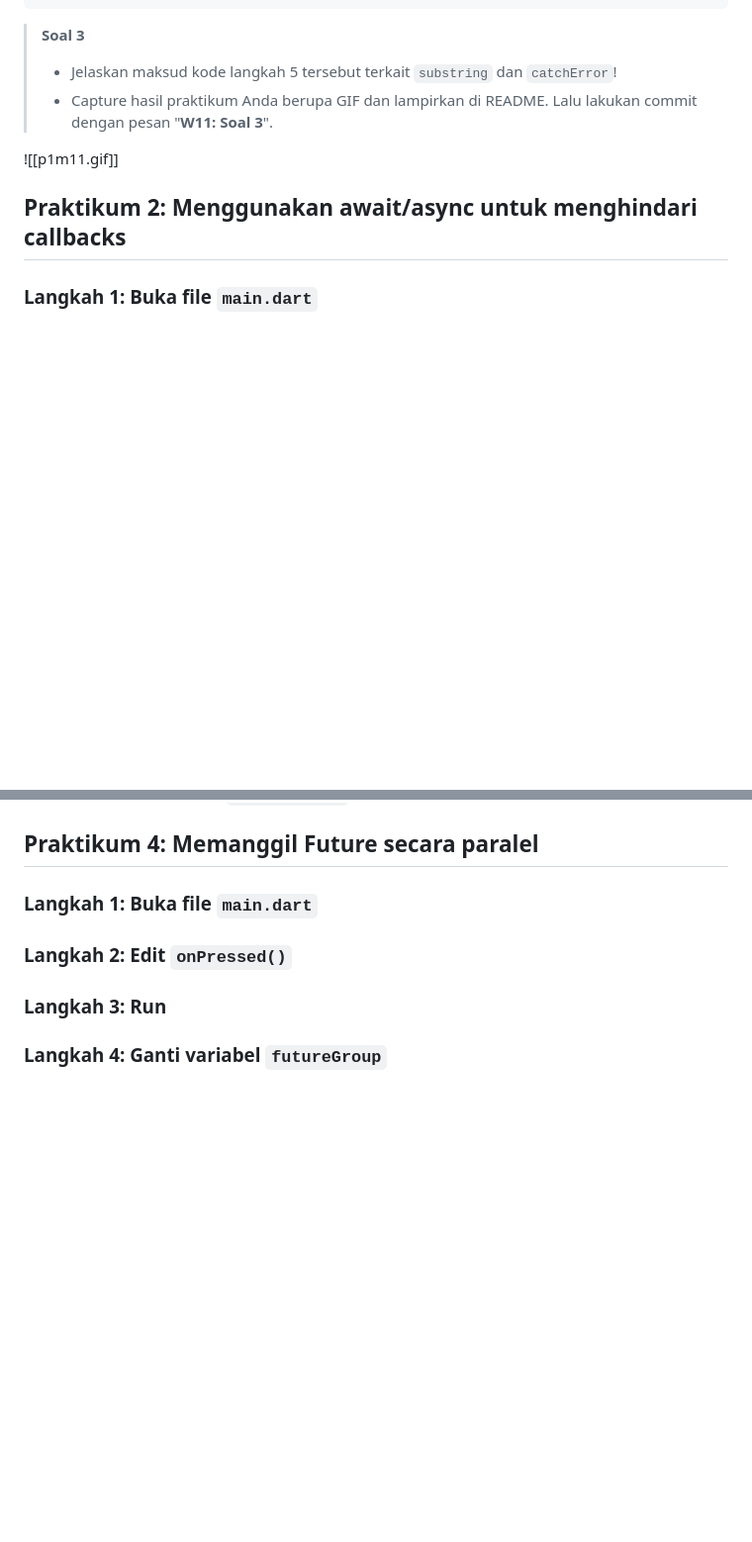
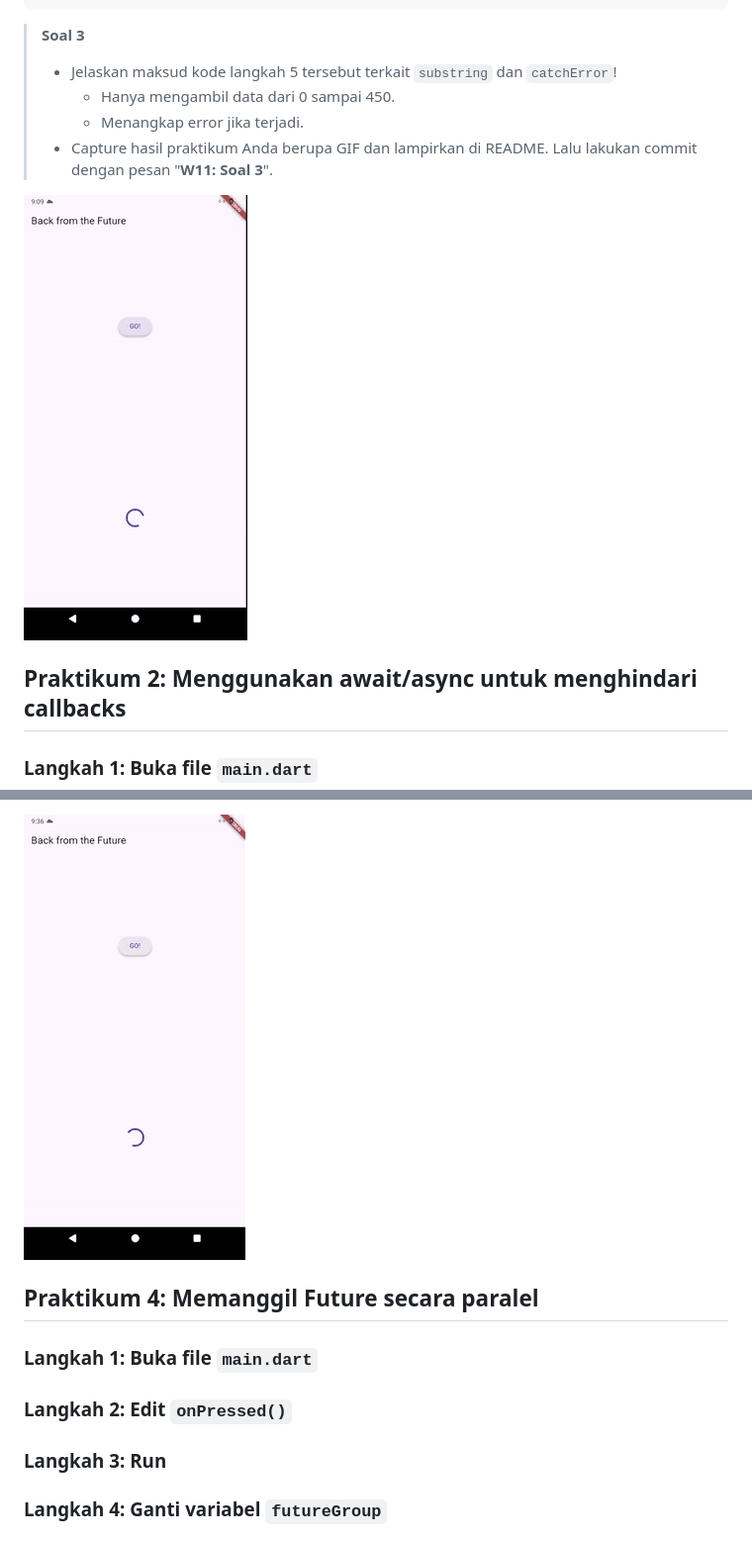
Before and after one commit to syaifulmain/Pemrograman_Mobile_2025, a Markdown page: minggu11/README.md, 2 parts joined by grey strips. Shown at 99% size. GitHub-like rendering; pictures changed too: minggu11/images/p32m11.gif (added); blank space fills up the shorter version.

````diff
--- a/minggu11/README.md
+++ b/minggu11/README.md
@@ -110,9 +110,12 @@ ElevatedButton(
 > **Soal 3**
 >
 > - Jelaskan maksud kode langkah 5 tersebut terkait `substring` dan `catchError`!
+>   - Hanya mengambil data dari 0 sampai 450.
+>   - Menangkap error jika terjadi.
 > - Capture hasil praktikum Anda berupa GIF dan lampirkan di README. Lalu lakukan commit dengan pesan "**W11: Soal 3**".
 
-![[p1m11.gif]]
+![p1m11.gif](./images/p1m11.gif)
+
 ## Praktikum 2: Menggunakan await/async untuk menghindari callbacks
 ### Langkah 1: Buka file `main.dart`
 ```dart
@@ -189,3 +244,4 @@ Future calculate() async {
+![p32m11.gif](./images/p32m11.gif)
 
 
 ## Praktikum 4: Memanggil Future secara paralel
````
Also changed, not shown: other parts of minggu11/README.md (+56 -4 lines), minggu11/images/p1m11.gif (renamed from p1m11.gif), minggu11/images/p2m11.gif (renamed from p2m11.gif), minggu11/images/p3m11.gif (added), 1 other file.
